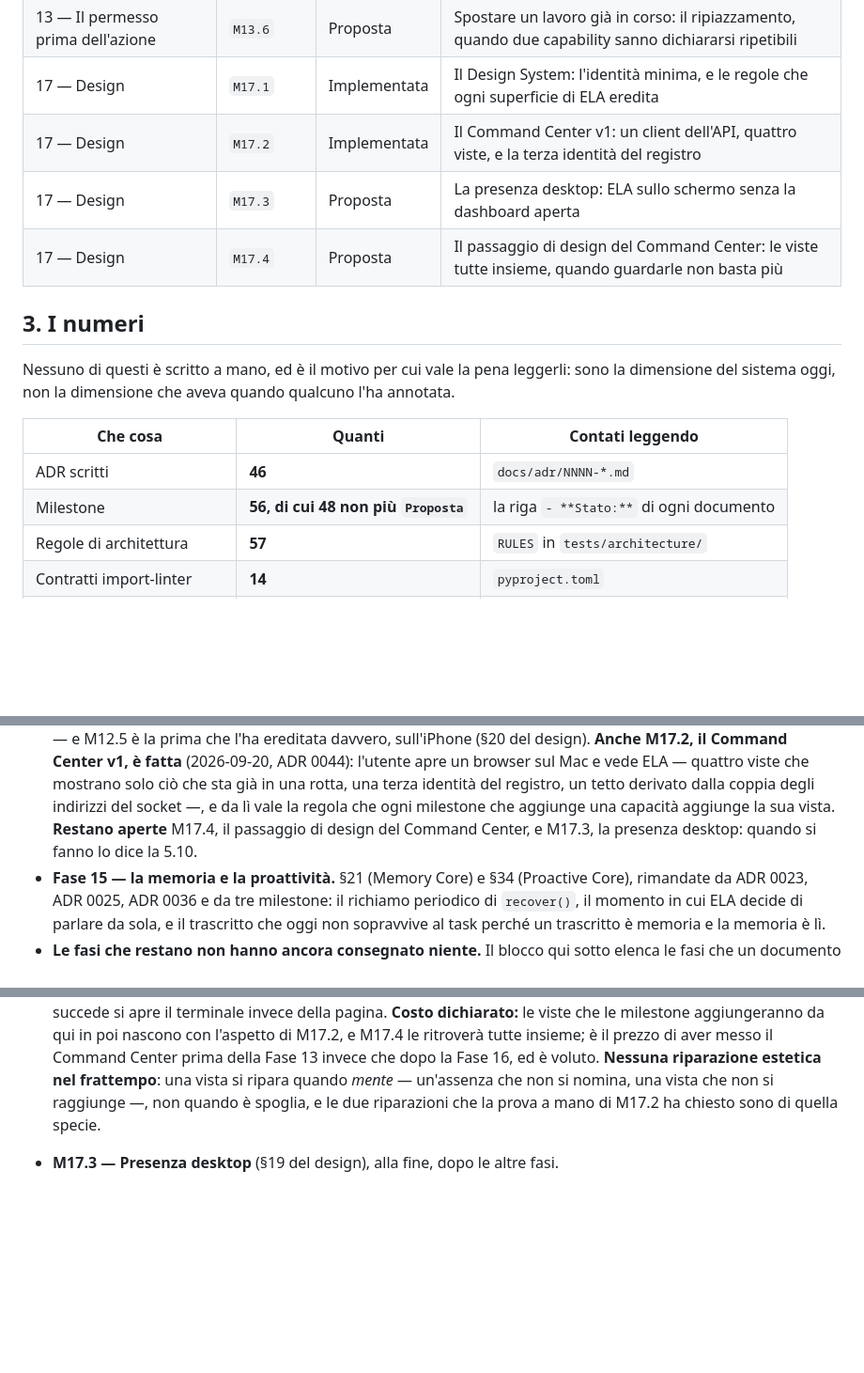
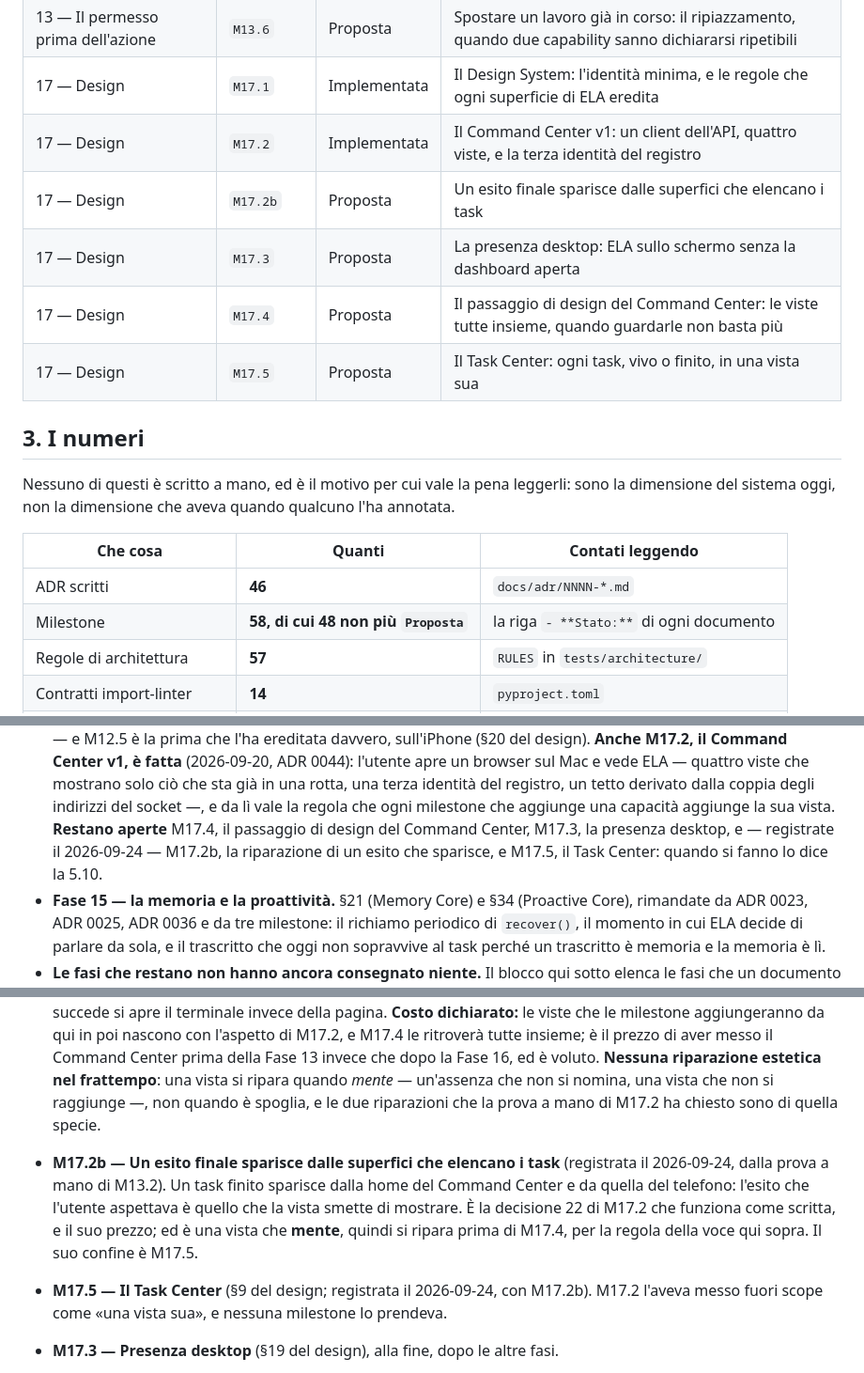
Before and after one commit to silvitommaso10-spec/ELA, a Markdown page: docs/STATO.md, 3 parts joined by grey strips. Shown at 94% size. GitHub-like rendering; blank space fills up the shorter version.

```diff
--- a/docs/STATO.md
+++ b/docs/STATO.md
@@ -115,8 +115,10 @@ le dà, e una fase senza nome è una fase che non ha ancora consegnato una miles
 | 13 — Il permesso prima dell'azione | `M13.6` | Proposta | Spostare un lavoro già in corso: il ripiazzamento, quando due capability sanno dichiararsi ripetibili |
 | 17 — Design | `M17.1` | Implementata | Il Design System: l'identità minima, e le regole che ogni superficie di ELA eredita |
 | 17 — Design | `M17.2` | Implementata | Il Command Center v1: un client dell'API, quattro viste, e la terza identità del registro |
+| 17 — Design | `M17.2b` | Proposta | Un esito finale sparisce dalle superfici che elencano i task |
 | 17 — Design | `M17.3` | Proposta | La presenza desktop: ELA sullo schermo senza la dashboard aperta |
 | 17 — Design | `M17.4` | Proposta | Il passaggio di design del Command Center: le viste tutte insieme, quando guardarle non basta più |
+| 17 — Design | `M17.5` | Proposta | Il Task Center: ogni task, vivo o finito, in una vista sua |
 
 <!-- fine del blocco generato: le milestone -->
 
@@ -130,7 +132,7 @@ dimensione del sistema oggi, non la dimensione che aveva quando qualcuno l'ha an
 | Che cosa | Quanti | Contati leggendo |
 |---|---|---|
 | ADR scritti | **46** | `docs/adr/NNNN-*.md` |
-| Milestone | **56, di cui 48 non più `Proposta`** | la riga `- **Stato:**` di ogni documento |
+| Milestone | **58, di cui 48 non più `Proposta`** | la riga `- **Stato:**` di ogni documento |
 | Regole di architettura | **57** | `RULES` in `tests/architecture/` |
 | Contratti import-linter | **14** | `pyproject.toml` |
 | Port | **26** | i `Protocol` di `src/ela/ports.py` |
@@ -195,8 +197,9 @@ una prova. È successo il 2026-09-21, ed è il motivo per cui questa riga esiste
   sul Mac e vede ELA — quattro viste che mostrano solo ciò che sta già in una rotta, una terza
   identità del registro, un tetto derivato dalla coppia degli indirizzi del socket —, e da lì vale
   la regola che ogni milestone che aggiunge una capacità aggiunge la sua vista. **Restano aperte**
-  M17.4, il passaggio di design del Command Center, e M17.3, la presenza desktop: quando si fanno
-  lo dice la 5.10.
+  M17.4, il passaggio di design del Command Center, M17.3, la presenza desktop, e — registrate il
+  2026-09-24 — M17.2b, la riparazione di un esito che sparisce, e M17.5, il Task Center: quando si
+  fanno lo dice la 5.10.
 - **Fase 15 — la memoria e la proattività.** §21 (Memory Core) e §34 (Proactive Core), rimandate
   da ADR 0023, ADR 0025, ADR 0036 e da tre milestone: il richiamo periodico di `recover()`, il
   momento in cui ELA decide di parlare da sola, e il trascritto che oggi non sopravvive al task
@@ -438,6 +441,13 @@ si scrive sempre «§N del design», e un «§N» da solo resta la spec.
   **Nessuna riparazione estetica nel frattempo**: una vista si ripara quando *mente* — un'assenza
   che non si nomina, una vista che non si raggiunge —, non quando è spoglia, e le due riparazioni
   che la prova a mano di M17.2 ha chiesto sono di quella specie.
+- **M17.2b — Un esito finale sparisce dalle superfici che elencano i task** (registrata il
+  2026-09-24, dalla prova a mano di M13.2). Un task finito sparisce dalla home del Command Center e
+  da quella del telefono: l'esito che l'utente aspettava è quello che la vista smette di mostrare. È
+  la decisione 22 di M17.2 che funziona come scritta, e il suo prezzo; ed è una vista che **mente**,
+  quindi si ripara prima di M17.4, per la regola della voce qui sopra. Il suo confine è M17.5.
+- **M17.5 — Il Task Center** (§9 del design; registrata il 2026-09-24, con M17.2b). M17.2 l'aveva
+  messo fuori scope come «una vista sua», e nessuna milestone lo prendeva.
 - **M17.3 — Presenza desktop** (§19 del design), alla fine, dopo le altre fasi.
 - **Com'è ELA sullo schermo** — deciso dall'utente il 2026-09-18, guardando la pagina-campionario
   di M17.1, con le sue parole: «ELA deve sembrare una sfera, azzurra e bianca; una dashboard
```
Also changed, not shown: other parts of docs/STATO.md (+3 -1 lines), docs/milestones/M17.2b.md (added, +109 -0 lines), docs/milestones/M17.5.md (added, +66 -0 lines).
